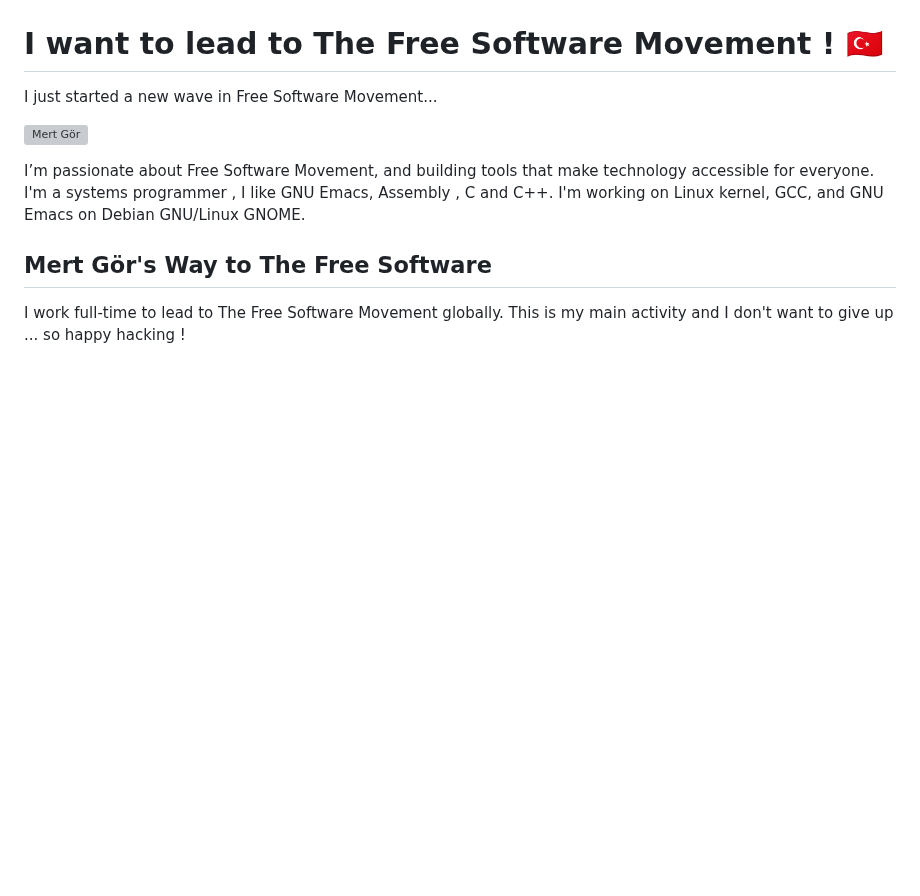
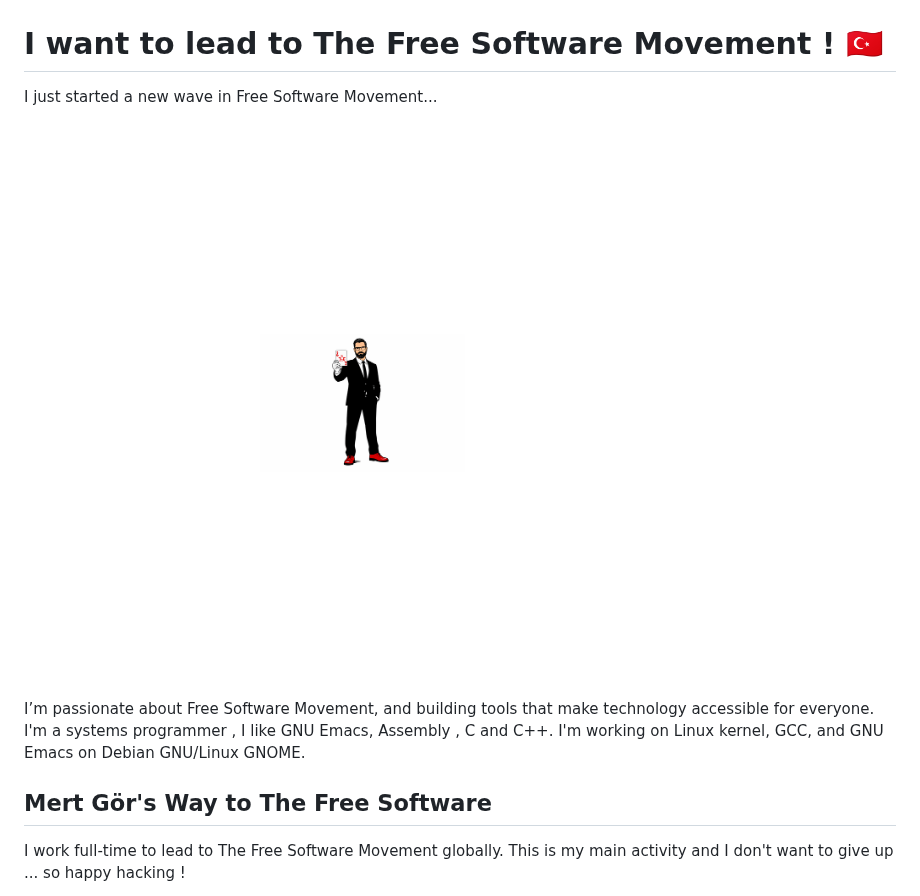
Before and after one commit to hwpplayer1/hwpplayer1, a Markdown page: README.md, the part around the change. Rendered like a GitHub page; pictures changed too: img/ai/redbunny_large.png (added); blank space fills up the shorter version; grey boxes are pictures that could not be loaded.

Commit message:
Red Bunny
Signed-off-by: Mert Gör <mertgor@qbnetworks.xyz>

```diff
--- a/README.md
+++ b/README.md
@@ -2,7 +2,7 @@
 
 I just started a new wave in Free Software Movement...
 
-![Mert Gör](img/publicdomain/thejustprince_red.svg)
+![Mert Gör](img/ai/redbunny_large.png)
 
 I’m passionate about Free Software Movement, and building tools that make technology accessible for everyone. I'm a systems programmer , I like GNU Emacs, Assembly , C and C++. I'm working on Linux kernel, GCC, and GNU Emacs on Debian GNU/Linux GNOME.
 
```
Also changed, not shown: img/ai/redbunny.png (added), 1 other file.
